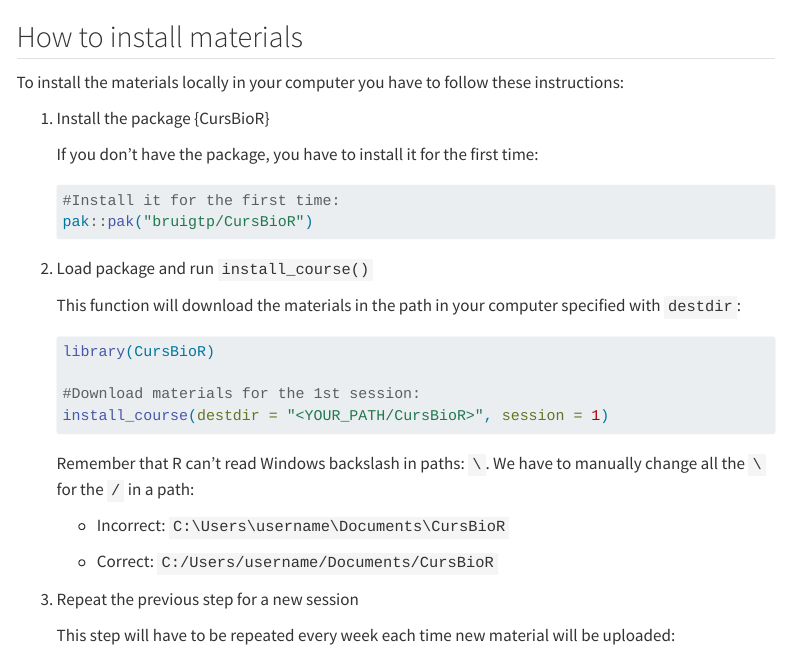
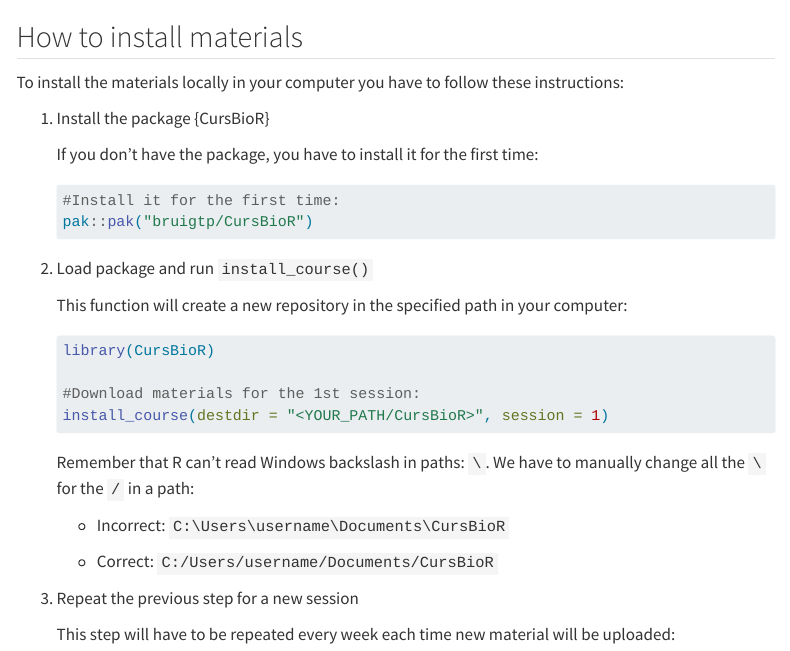
Before and after one commit to bruigtp/website_curs_REDCap, a Quarto document (how_to.qmd): the page in a window 1100 px wide, from its top. Rendered offline with R 4.5, knitr and Pandoc in place of Quarto, with nearby package versions; menus at the side of the page are left out.

Commit message:
updated how to

````diff
--- a/how_to.qmd
+++ b/how_to.qmd
@@ -22,7 +22,7 @@ pak::pak("bruigtp/CursBioR")
 
 <li> Load package and run `install_course()`
 
-This function will download the materials in the path in your computer specified with `destdir`:
+This function will create a new repository in the specified path in your computer:
 
 ```{r}
 library(CursBioR)
````
Also changed, not shown: docs/search.json, 1 other file.
